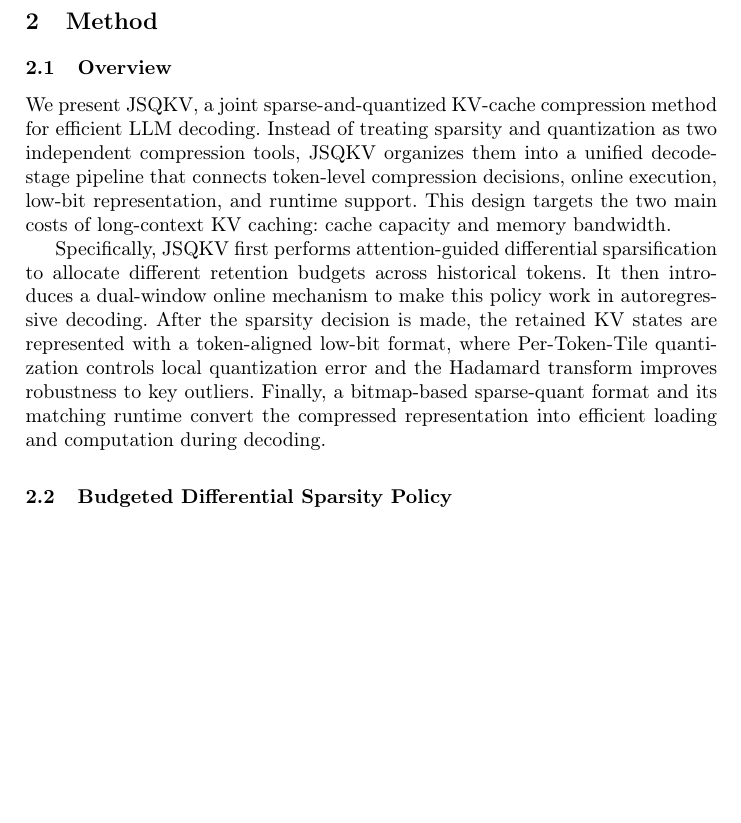
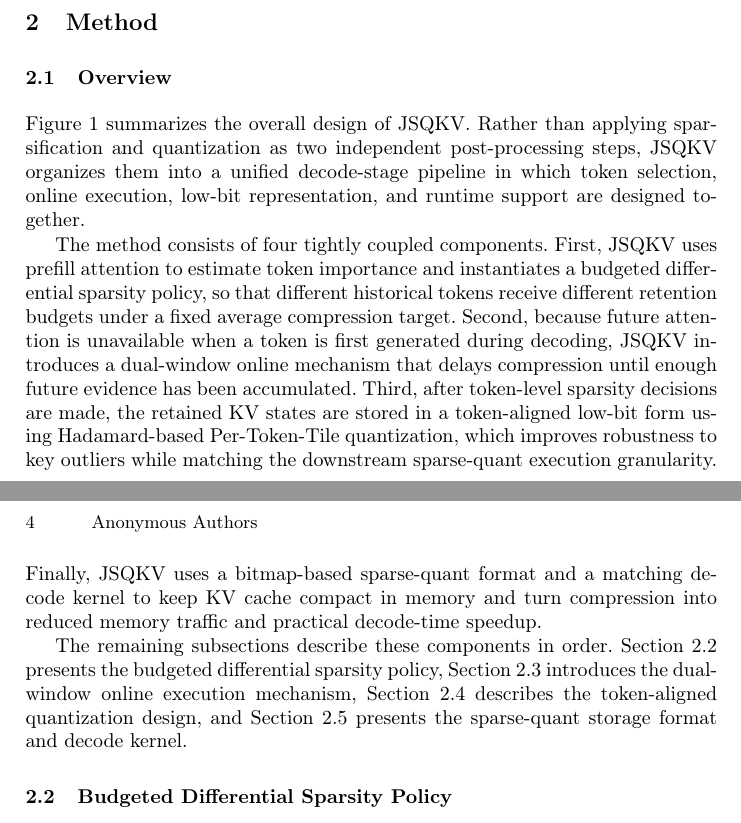
Before and after one commit to Haozon/LNCS-APPT2026, a LaTeX thesis (samplepaper.tex): part of page 3 of 15 before the commit and two parts of pages 3 and 4 of 15 after it, the two joined at a grey line, cut so that both start at the same text, the shorter picture padded with empty space. Compiled offline with pdfLaTeX.

Commit message:
after overview

```diff
--- a/samplepaper.tex
+++ b/samplepaper.tex
@@ -117,9 +117,9 @@
 
 \section{Method}
 \label{sec:method}
+
 \subsection{Overview}
 %%%%%%%%%%%%%%%%%%%%% 中文 %%%%%%%%%%%%%%%%%%
 % 在长上下文生成过程中，KV Cache 的存储占用与访存带宽开销会随着序列长度持续增长，并逐渐成为解码阶段的核心瓶颈。仅使用量化虽然可以压缩单个缓存元素的表示成本，但难以进一步减少实际需要保留的历史信息；仅使用稀疏化虽然能够降低缓存规模，但在高压缩率下又容易带来明显的精度退化。因此，我们提出 JSQKV，以联合方式组织稀疏与量化，在尽量保持模型性能稳定的前提下，同时降低 KV Cache 的容量开销与访问开销。
 % 具体而言，JSQKV 由四个相互衔接的部分组成。首先，我们根据历史 token 的注意力行为估计其相对重要性，并在固定平均压缩预算下执行差分稀疏分配，使重要 token 保留更多信息、次要 token 承担更高压缩率。其次，为了让这一策略能够工作在在线解码场景中，我们进一步引入双窗口机制，在 token 被正式压缩前持续累积后续注意力观测，从而获得更稳定的重要性判断。然后，对于保留下来的非零 KV 表示，我们设计与 token 级稀疏决策对齐的低比特表示方式，其中 Per-Token-Tile 量化用于细粒度控制量化误差，Hadamard transform 用于缓解 Key 中异常值对低比特量化稳定性的破坏。最后，我们设计 Bitmap-Based Sparse-Quant 数据格式及其配套运行时，使压缩后的 KV Cache 能够被高效加载与计算，真正将压缩收益转化为端到端的解码加速。
 
-We present JSQKV, a joint sparse-and-quantized KV-cache compression method for efficient LLM decoding. Instead of treating sparsity and quantization as two independent compression tools, JSQKV organizes them into a unified decode-stage pipeline that connects token-level compression decisions, online execution, low-bit representation, and runtime support. This design targets the two main costs of long-context KV caching: cache capacity and memory bandwidth.
@@ -126,5 +130,11 @@
+\label{fig:JSQKV-overview}
+\end{figure}
 
-Specifically, JSQKV first performs attention-guided differential sparsification to allocate different retention budgets across historical tokens. It then introduces a dual-window online mechanism to make this policy work in autoregressive decoding. After the sparsity decision is made, the retained KV states are represented with a token-aligned low-bit format, where Per-Token-Tile quantization controls local quantization error and the Hadamard transform improves robustness to key outliers. Finally, a bitmap-based sparse-quant format and its matching runtime convert the compressed representation into efficient loading and computation during decoding.
+Figure~\ref{fig:JSQKV-overview} summarizes the overall design of \method. Rather than applying sparsification and quantization as two independent post-processing steps, \method\ organizes them into a unified decode-stage pipeline in which token selection, online execution, low-bit representation, and runtime support are designed together.
+
+The method consists of four tightly coupled components. First, \method\ uses prefill attention to estimate token importance and instantiates a budgeted differential sparsity policy, so that different historical tokens receive different retention budgets under a fixed average compression target. Second, because future attention is unavailable when a token is first generated during decoding, \method\ introduces a dual-window online mechanism that delays compression until enough future evidence has been accumulated. Third, after token-level sparsity decisions are made, the retained KV states are stored in a token-aligned low-bit form using Hadamard-based Per-Token-Tile quantization, which improves robustness to key outliers while matching the downstream sparse-quant execution granularity. Finally, \method\ uses a bitmap-based sparse-quant format and a matching decode kernel to keep KV cache compact in memory and turn compression into reduced memory traffic and practical decode-time speedup.
+
+The remaining subsections describe these components in order. Section~\ref{sec:diff-sparsity} presents the budgeted differential sparsity policy, Section~\ref{sec:dual-window} introduces the dual-window online execution mechanism, Section~\ref{sec:quant} describes the token-aligned quantization design, and Section~\ref{sec:sparse-quant} presents the sparse-quant storage format and decode kernel.
 
 %%%%%%%%%%%%%%%%%%% 中文 %%%%%%%%%%%%%%%%%%%%%%%%%
 \subsection{Budgeted Differential Sparsity Policy}
```
Also changed, not shown: figures/JSQKV_Overview.drawio.pdf (added), samplepaper.pdf, samplepaper.tex (124 more changed lines), 3 other files.
